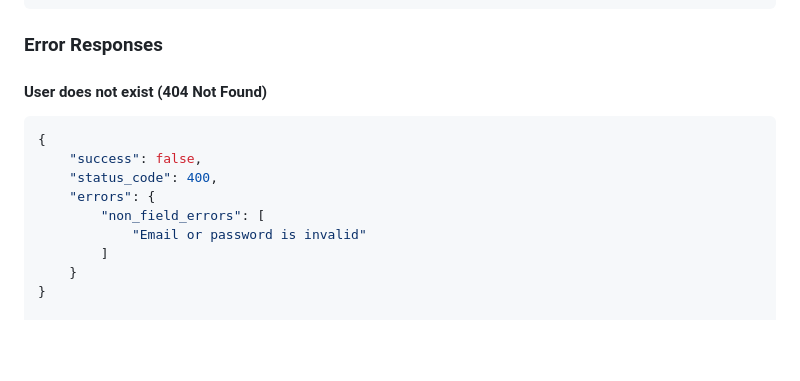
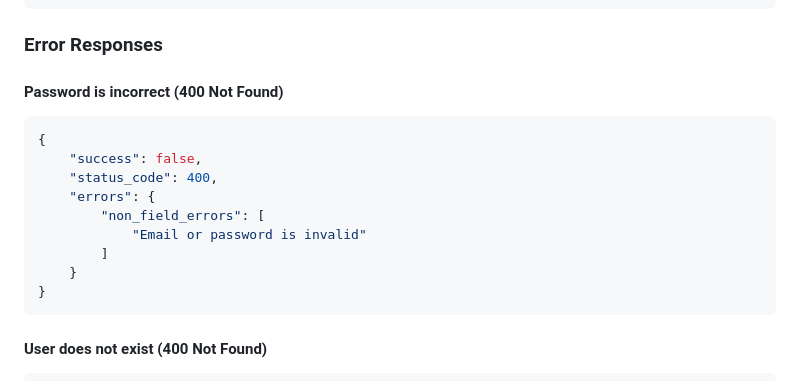
Before and after one commit to Prem-0712/Nevaro, a Markdown page: backend/API.md, the part around the change. Drawn GitHub-style; blank space fills up the shorter version.

Commit message:
API Documentation

````diff
--- a/backend/API.md
+++ b/backend/API.md
@@ -201,7 +201,7 @@ Login using registered email and password
 
 ### Error Responses
 
-#### User does not exist (404 Not Found)
+#### Password is incorrect (400 Not Found)
 
 ```json
 {
@@ -213,7 +213,11 @@ Login using registered email and password
         ]
     }
 }
+```
 
+#### User does not exist (400 Not Found)
+
+```json
 {
     "success": false,
     "status_code": 400,
````
